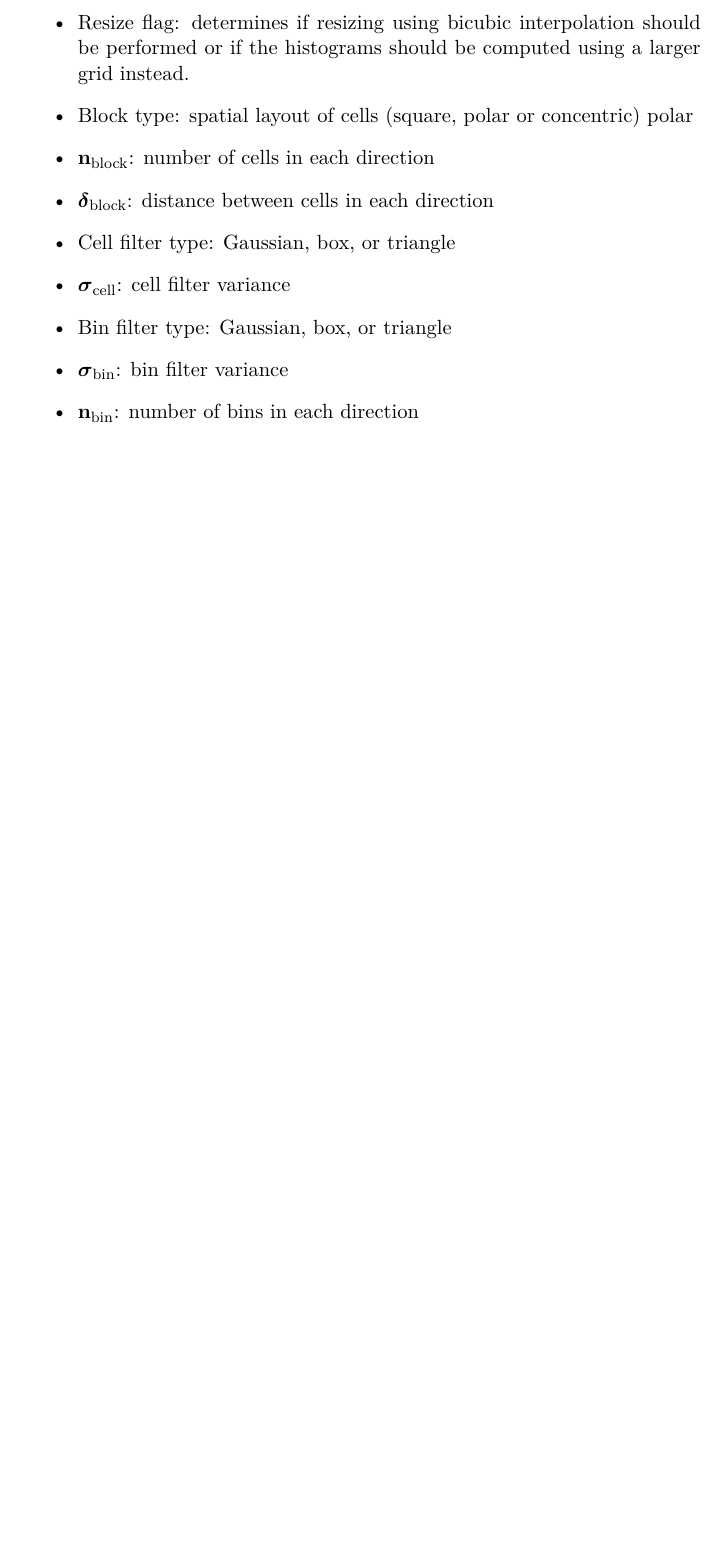
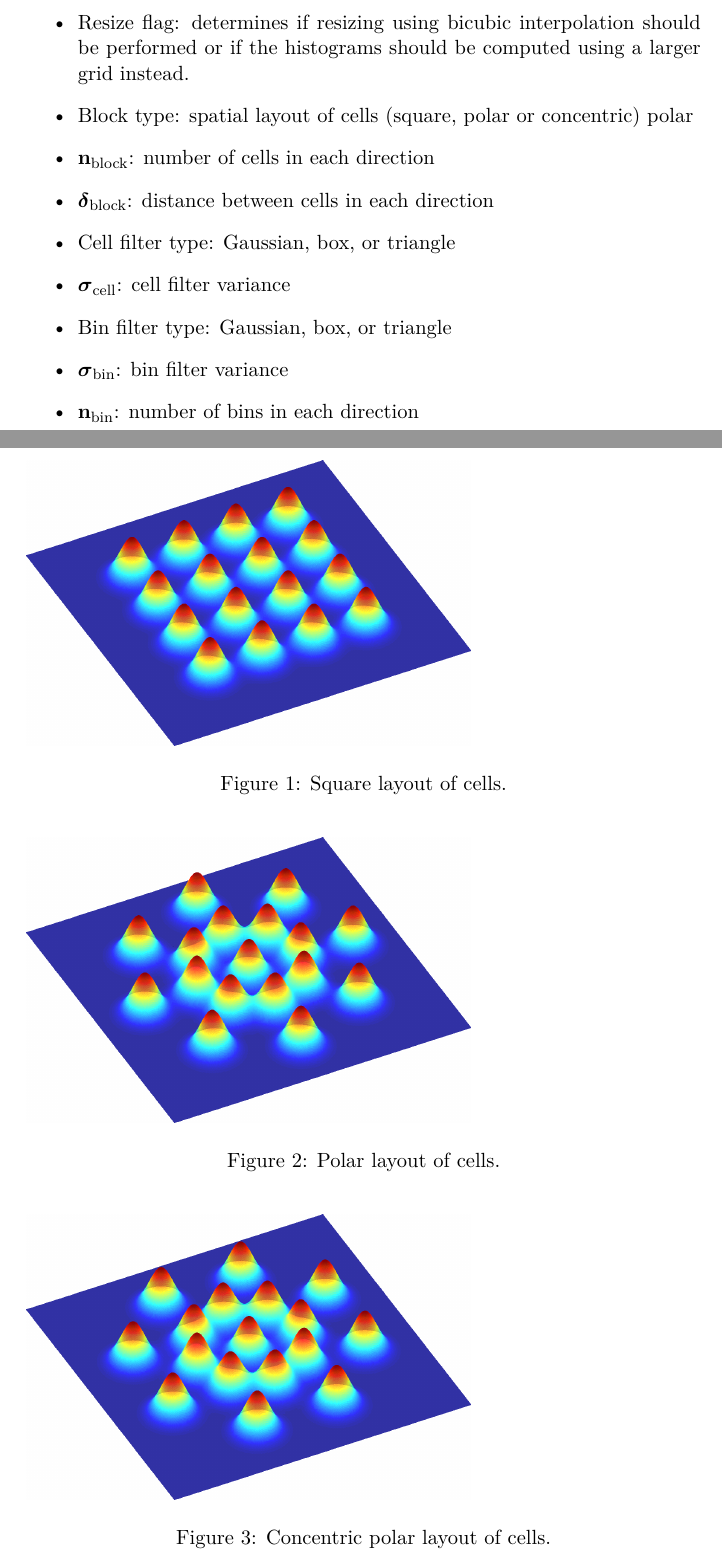
Before and after one commit to ShaggO/masterThesis, a LaTeX document (report/methods.tex): part of page 9 of 11 before the commit and two parts of pages 9 and 10 of 12 after it, the two joined at a grey line, cut so that both start at the same text, the shorter picture padded with empty space. Compiled offline with pdfLaTeX; a LaTeX package or settings file that is missing is left out.

Commit message:
Cell layout figures

```diff
--- a/report/methods.tex
+++ b/report/methods.tex
@@ -366,6 +366,21 @@ polar
 \item $\mathbf{n}_\text{bin}$: number of bins in each direction
 \end{itemize}
 %
+\begin{figure}
+\includegraphics[scale=0.2]{img/cellLayoutSquare.png}
+\caption{Square layout of cells.}
+\end{figure}
+%
+\begin{figure}
+\includegraphics[scale=0.2]{img/cellLayoutPolar.png}
+\caption{Polar layout of cells.}
+\end{figure}
+%
+\begin{figure}
+\includegraphics[scale=0.2]{img/cellLayoutConcentricPolar.png}
+\caption{Concentric polar layout of cells.}
+\end{figure}
+%
 \subsection{Performance evaluation}
 %
 %\subsection{Sliding window}
```
Also changed, not shown: report/img/binFilterBox.pdf, report/img/binFilterGaussian.pdf, report/img/binFilterTriangle.pdf, report/img/cellLayoutConcentricPolar.png (added), report/img/cellLayoutPolar.png (added), report/img/cellLayoutSquare.pdf (added), report/img/cellLayoutSquare.png (added), 6 other files.
